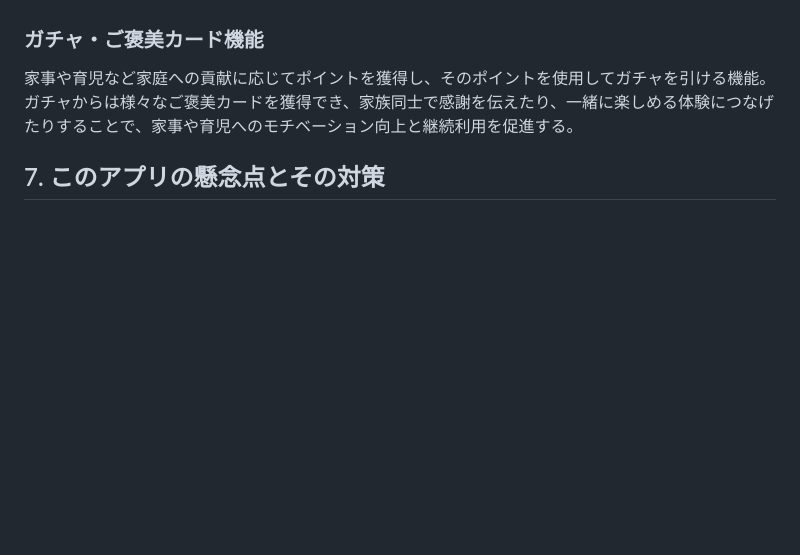
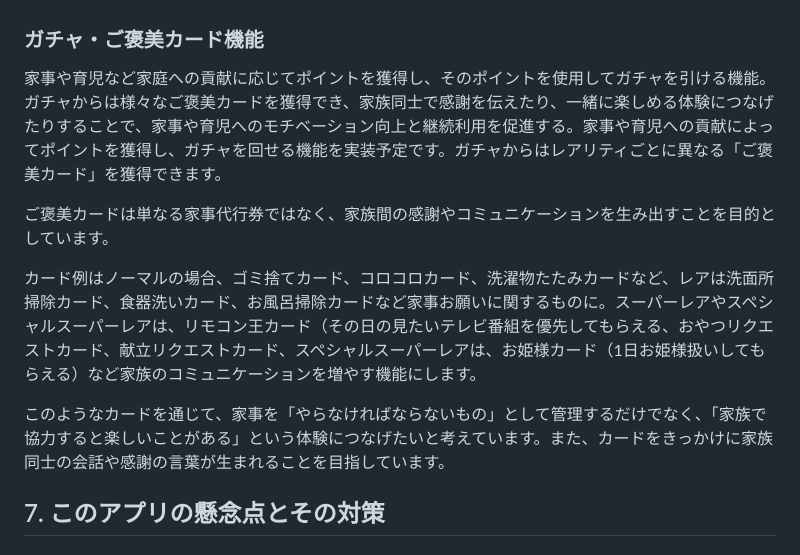
Before and after one commit to saboten77/family_app, a Markdown page: README.md, the part around the change. Rendered like a GitHub page; blank space fills up the shorter version.

Commit message:
ガチャ・ご褒美カード機能の追記

```diff
--- a/README.md
+++ b/README.md
@@ -162,7 +162,13 @@ MVPでは、家庭内で行われている家事や見えない家事を記録
 
 ### ガチャ・ご褒美カード機能
 
-家事や育児など家庭への貢献に応じてポイントを獲得し、そのポイントを使用してガチャを引ける機能。ガチャからは様々なご褒美カードを獲得でき、家族同士で感謝を伝えたり、一緒に楽しめる体験につなげたりすることで、家事や育児へのモチベーション向上と継続利用を促進する。
+家事や育児など家庭への貢献に応じてポイントを獲得し、そのポイントを使用してガチャを引ける機能。ガチャからは様々なご褒美カードを獲得でき、家族同士で感謝を伝えたり、一緒に楽しめる体験につなげたりすることで、家事や育児へのモチベーション向上と継続利用を促進する。家事や育児への貢献によってポイントを獲得し、ガチャを回せる機能を実装予定です。ガチャからはレアリティごとに異なる「ご褒美カード」を獲得できます。
+
+ご褒美カードは単なる家事代行券ではなく、家族間の感謝やコミュニケーションを生み出すことを目的としています。
+
+カード例はノーマルの場合、ゴミ捨てカード、コロコロカード、洗濯物たたみカードなど、レアは洗面所掃除カード、食器洗いカード、お風呂掃除カードなど家事お願いに関するものに。スーパーレアやスペシャルスーパーレアは、リモコン王カード（その日の見たいテレビ番組を優先してもらえる、おやつリクエストカード、献立リクエストカード、スペシャルスーパーレアは、お姫様カード（1日お姫様扱いしてもらえる）など家族のコミュニケーションを増やす機能にします。
+
+このようなカードを通じて、家事を「やらなければならないもの」として管理するだけでなく、「家族で協力すると楽しいことがある」という体験につなげたいと考えています。また、カードをきっかけに家族同士の会話や感謝の言葉が生まれることを目指しています。
 
 ## 7. このアプリの懸念点とその対策
 
```
